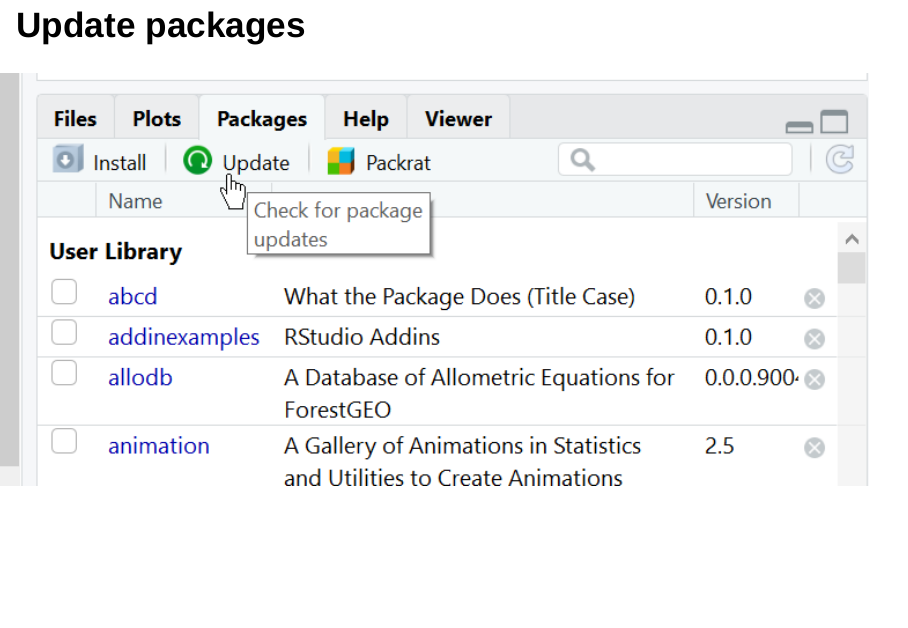
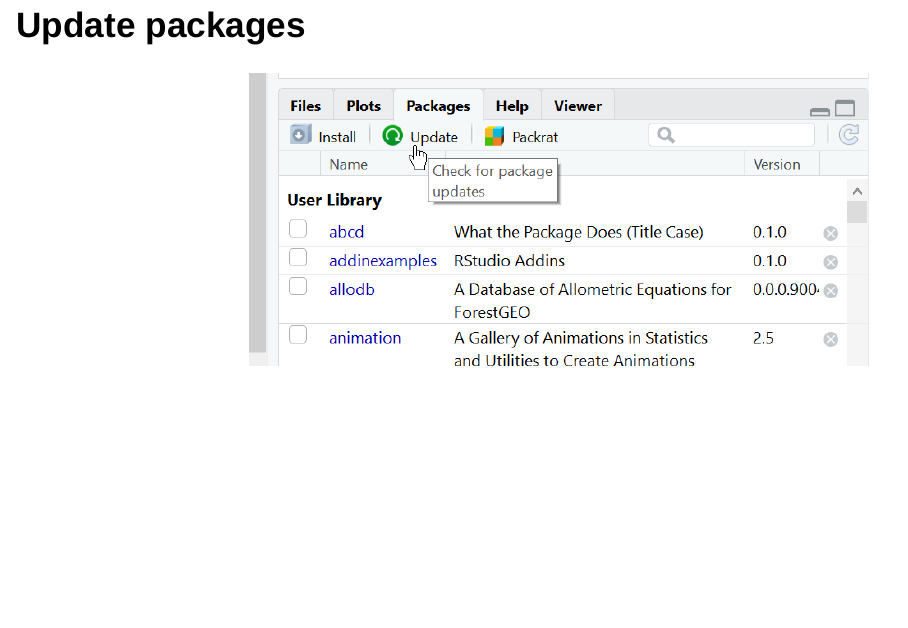
Before and after one commit to forestgeo/cr18, an R Markdown document (install.Rmd): page 5 of 6. Rendered offline with R 4.5, knitr and Pandoc, with nearby package versions; drawn as Slidy slides in place of the format the file asks for.

Commit message:
Update readme.

```diff
--- a/install.Rmd
+++ b/install.Rmd
@@ -31,7 +31,7 @@
 
 ## Update packages
 
-<img src="update-pkg.png" align="right" height = 500 />
+<img src="update-pkg.png" align="right" width = 750 />
 
 ## Installing packages from GitHub
 
```
